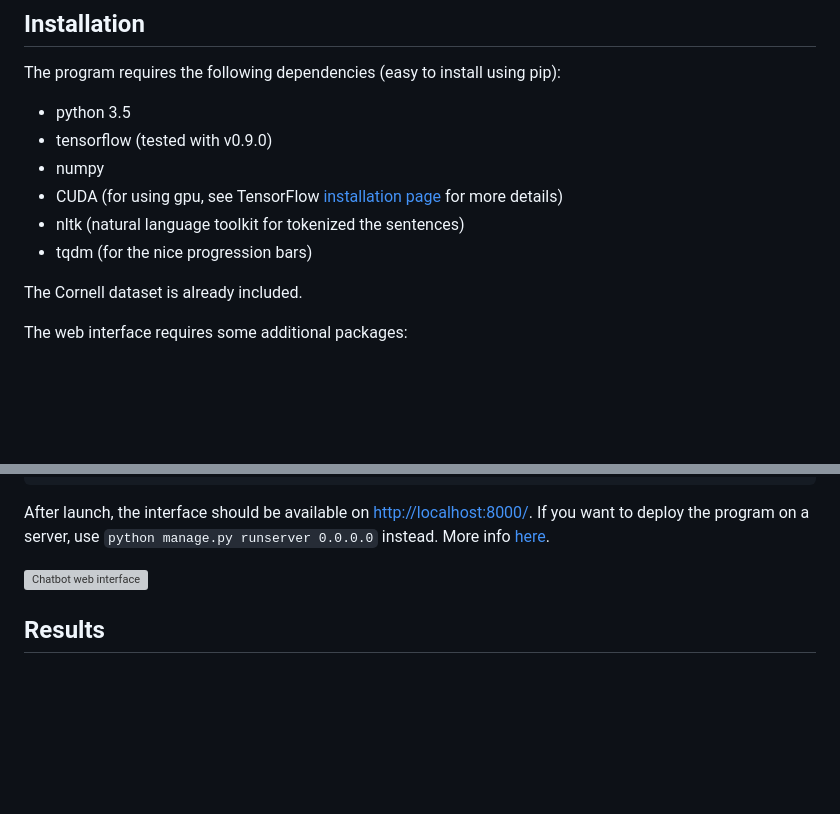
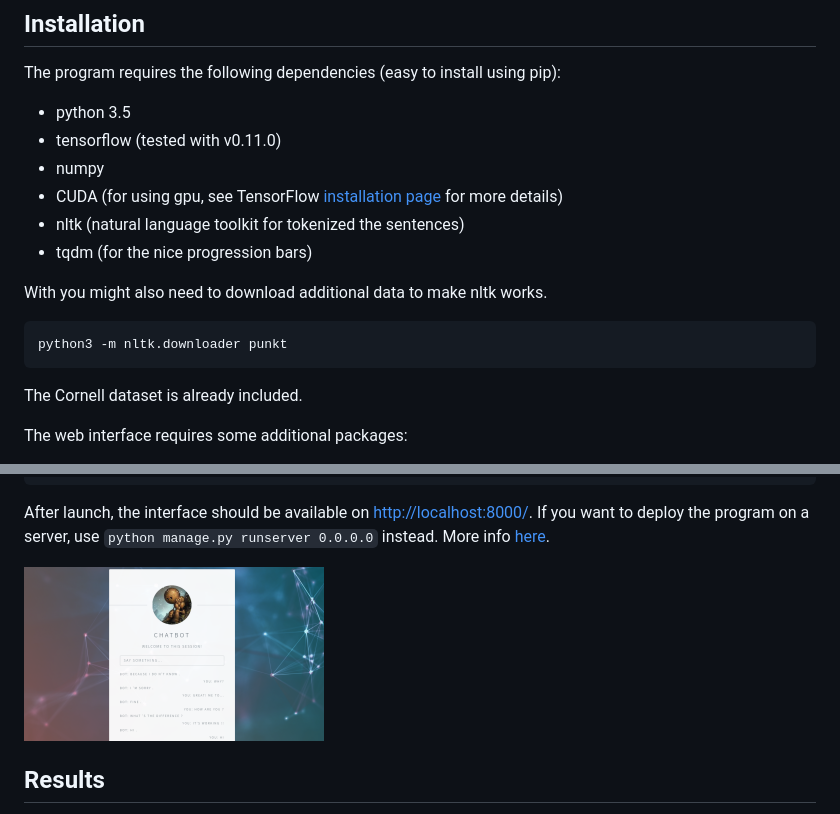
Before and after one commit to Conchylicultor/DeepQA, a Markdown page: README.md, 2 parts joined by grey strips. Rendered like a GitHub page; pictures changed too: chatbot_miniature.png (added); blank space fills up the shorter version; grey boxes are pictures that could not be loaded.

Commit message:
Solve a tf 0.12 compatibility issue, use local screenshot miniature instead of remote, update readme nltk and default tf used to 11

````diff
--- a/README.md
+++ b/README.md
@@ -23,11 +23,17 @@ For now, it uses the [Cornell Movie Dialogs](http://www.cs.cornell.edu/~cristian
 
 The program requires the following dependencies (easy to install using pip):
  * python 3.5
- * tensorflow (tested with v0.9.0)
+ * tensorflow (tested with v0.11.0)
  * numpy
  * CUDA (for using gpu, see TensorFlow [installation page](https://www.tensorflow.org/versions/master/get_started/os_setup.html#optional-install-cuda-gpus-on-linux) for more details)
  * nltk (natural language toolkit for tokenized the sentences)
  * tqdm (for the nice progression bars)
+
+With you might also need to download additional data to make nltk works.
+
+```
+python3 -m nltk.downloader punkt
+```
 
 The Cornell dataset is already included.
 
@@ -76,7 +82,7 @@ python manage.py runserver
 
 After launch, the interface should be available on [http://localhost:8000/](http://localhost:8000/). If you want to deploy the program on a server, use `python manage.py runserver 0.0.0.0` instead. More info [here](https://docs.djangoproject.com/en/1.10/howto/deployment/checklist/).
 
-[![Chatbot web interface](http://e-pot.xyz/cv/thumb_chatbot.png)](http://e-pot.xyz/cv/chatbot.png)
+[![Chatbot web interface](chatbot_miniature.png)](http://e-pot.xyz/cv/chatbot.png)
 
 ## Results
 
````
Also changed, not shown: other parts of README.md (+1 -1 lines), 2 other files.
